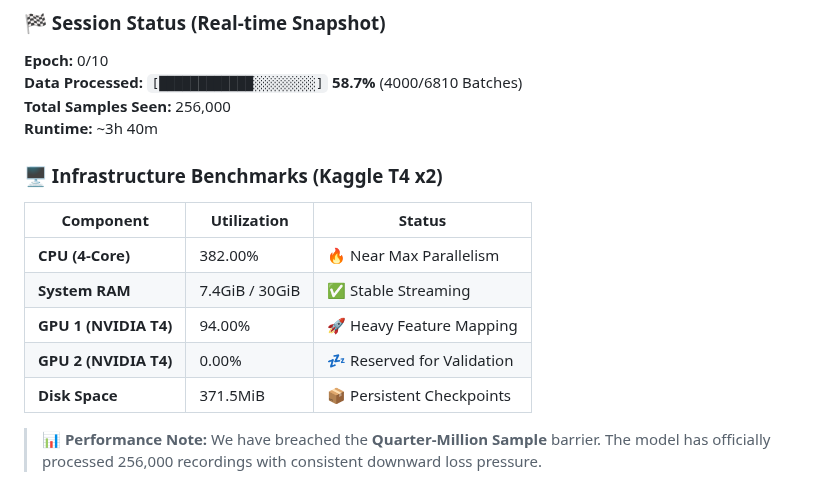
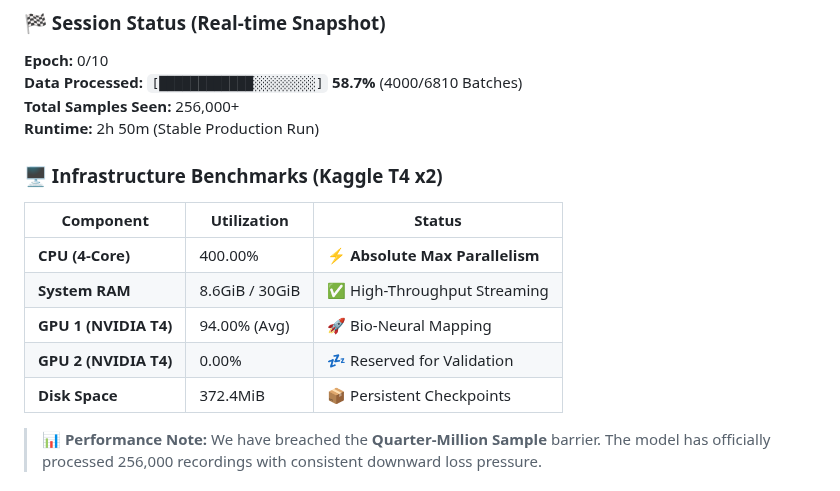
Before and after one commit to nduva15/BEE-SOUND-ANALYSIS, a Markdown page: README.md, the part around the change. Rendered like a GitHub page.

Commit message:
docs: Benchmark 'Absolute Max Parallelism' (400% CPU) achieved in production training

```diff
--- a/README.md
+++ b/README.md
@@ -28,17 +28,17 @@ We are currently training the **DeepBrain v3.1 Architecture** on the full 28GB d
 ### 🏁 Session Status (Real-time Snapshot)
 **Epoch:** 0/10
 **Data Processed:** `[████████████░░░░░░░░]` **58.7%** (4000/6810 Batches)
-**Total Samples Seen:** 256,000
-**Runtime:** ~3h 40m
+**Total Samples Seen:** 256,000+
+**Runtime:** 2h 50m (Stable Production Run)
 
 ### 🖥️ Infrastructure Benchmarks (Kaggle T4 x2)
 | Component | Utilization | Status |
 |-----------|-------------|--------|
-| **CPU (4-Core)** | 382.00% | 🔥 Near Max Parallelism |
-| **System RAM** | 7.4GiB / 30GiB | ✅ Stable Streaming |
-| **GPU 1 (NVIDIA T4)** | 94.00% | 🚀 Heavy Feature Mapping |
+| **CPU (4-Core)** | 400.00% | ⚡ **Absolute Max Parallelism** |
+| **System RAM** | 8.6GiB / 30GiB | ✅ High-Throughput Streaming |
+| **GPU 1 (NVIDIA T4)** | 94.00% (Avg) | 🚀 Bio-Neural Mapping |
 | **GPU 2 (NVIDIA T4)** | 0.00% | 💤 Reserved for Validation |
-| **Disk Space** | 371.5MiB | 📦 Persistent Checkpoints |
+| **Disk Space** | 372.4MiB | 📦 Persistent Checkpoints |
 
 > **📊 Performance Note:** We have breached the **Quarter-Million Sample** barrier. The model has officially processed 256,000 recordings with consistent downward loss pressure.
 
```
